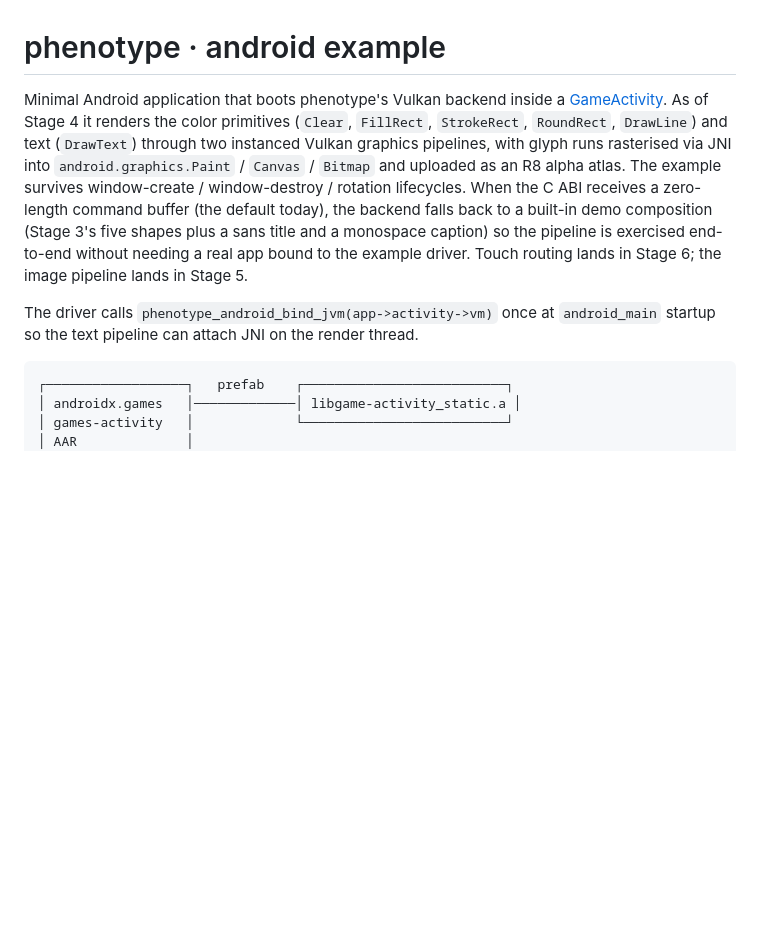
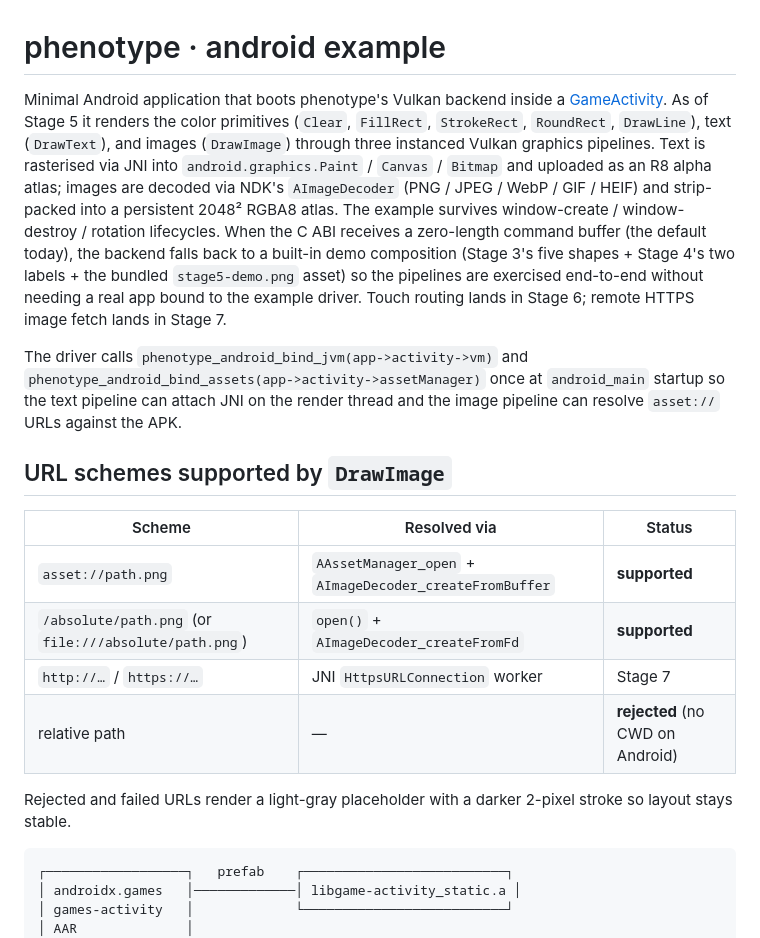
Before and after one commit to misut/phenotype, a Markdown page: examples/android/README.md, the part around the change. Drawn GitHub-style; blank space fills up the shorter version.

Commit message:
docs(android): mark Stage 5 image pipeline as landed
Update docs/ARCHITECTURE.md "Current native backends" entry to
describe the shipped Vulkan image pipeline (persistent 2048² RGBA8
atlas, AImageDecoder-backed loader, asset:// + absolute-path URL
schemes), extend the jnigraphics linkage note to cover both
AndroidBitmap_* and AImageDecoder_*, and tick the Stage 5 roadmap
checkbox.

examples/android/README.md picks up the Stage 5 framing: the demo
scene now includes a bundled PNG alongside the shapes and labels,
and the second C ABI hook `phenotype_android_bind_assets` is
documented. A "URL schemes supported by DrawImage" table calls out
asset:// + absolute support and flags http(s):// as Stage 7.

````diff
--- a/examples/android/README.md
+++ b/examples/android/README.md
@@ -2,21 +2,38 @@
 
 Minimal Android application that boots phenotype's Vulkan backend inside a
 [GameActivity](https://developer.android.com/games/agdk/game-activity). As
-of Stage 4 it renders the color primitives (`Clear`, `FillRect`,
-`StrokeRect`, `RoundRect`, `DrawLine`) and text (`DrawText`) through two
-instanced Vulkan graphics pipelines, with glyph runs rasterised via JNI
-into `android.graphics.Paint` / `Canvas` / `Bitmap` and uploaded as an R8
-alpha atlas. The example survives window-create / window-destroy /
-rotation lifecycles. When the C ABI receives a zero-length command
-buffer (the default today), the backend falls back to a built-in demo
-composition (Stage 3's five shapes plus a sans title and a monospace
-caption) so the pipeline is exercised end-to-end without needing a real
-app bound to the example driver. Touch routing lands in Stage 6; the
-image pipeline lands in Stage 5.
+of Stage 5 it renders the color primitives (`Clear`, `FillRect`,
+`StrokeRect`, `RoundRect`, `DrawLine`), text (`DrawText`), and images
+(`DrawImage`) through three instanced Vulkan graphics pipelines. Text is
+rasterised via JNI into `android.graphics.Paint` / `Canvas` / `Bitmap`
+and uploaded as an R8 alpha atlas; images are decoded via NDK's
+`AImageDecoder` (PNG / JPEG / WebP / GIF / HEIF) and strip-packed into a
+persistent 2048² RGBA8 atlas. The example survives window-create /
+window-destroy / rotation lifecycles. When the C ABI receives a
+zero-length command buffer (the default today), the backend falls back
+to a built-in demo composition (Stage 3's five shapes + Stage 4's two
+labels + the bundled `stage5-demo.png` asset) so the pipelines are
+exercised end-to-end without needing a real app bound to the example
+driver. Touch routing lands in Stage 6; remote HTTPS image fetch lands
+in Stage 7.
 
-The driver calls `phenotype_android_bind_jvm(app->activity->vm)` once at
+The driver calls `phenotype_android_bind_jvm(app->activity->vm)` and
+`phenotype_android_bind_assets(app->activity->assetManager)` once at
 `android_main` startup so the text pipeline can attach JNI on the render
-thread.
+thread and the image pipeline can resolve `asset://` URLs against the
+APK.
+
+## URL schemes supported by `DrawImage`
+
+| Scheme | Resolved via | Status |
+|---|---|---|
+| `asset://path.png` | `AAssetManager_open` + `AImageDecoder_createFromBuffer` | **supported** |
+| `/absolute/path.png` (or `file:///absolute/path.png`) | `open()` + `AImageDecoder_createFromFd` | **supported** |
+| `http://…` / `https://…` | JNI `HttpsURLConnection` worker | Stage 7 |
+| relative path | — | **rejected** (no CWD on Android) |
+
+Rejected and failed URLs render a light-gray placeholder with a darker
+2-pixel stroke so layout stays stable.
 
 ```
 ┌──────────────────┐   prefab    ┌──────────────────────────┐
````
Also changed, not shown: docs/ARCHITECTURE.md (+2 -2 lines).
